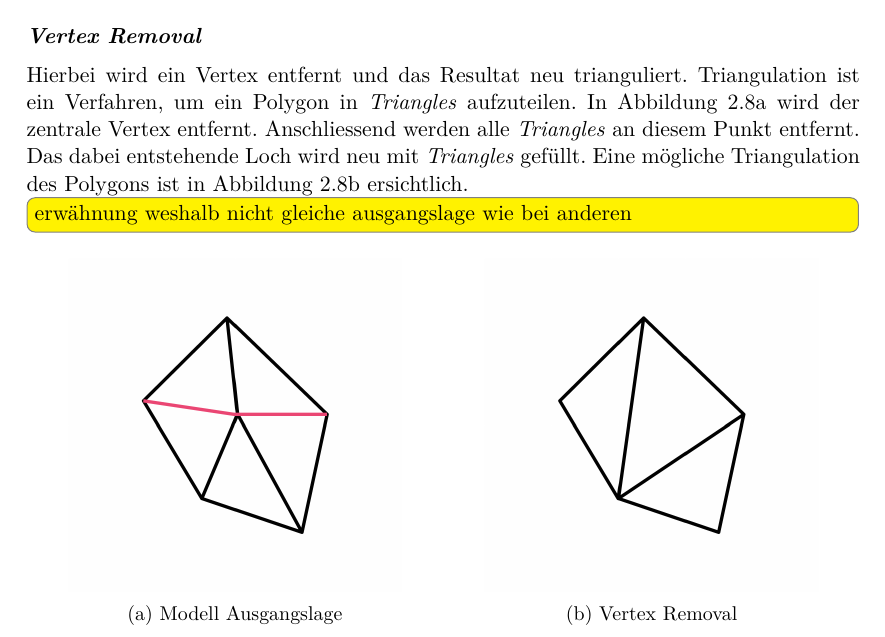
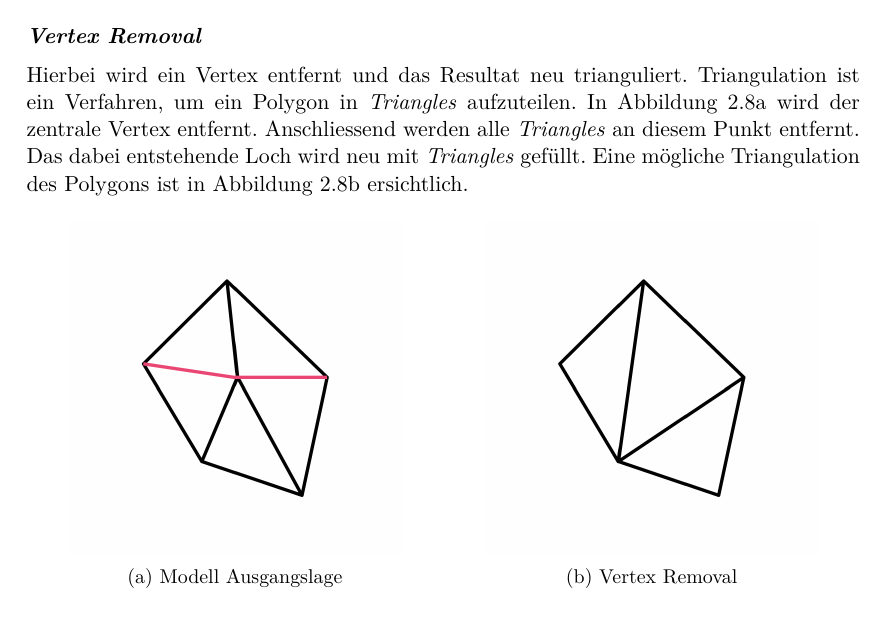
Before and after one commit to kreativwebdesign/lode, a LaTeX document (documentation/report/doc.tex, which reads documentation/report/parts/theoretische_grundlagen.tex): part of page 20 of 87, cut so that both start at the same text. Compiled offline with pdfLaTeX; a missing bibliography style is replaced by a similar one.

Commit message:
Remove obsolete todo

```diff
--- a/documentation/report/parts/theoretische_grundlagen.tex
+++ b/documentation/report/parts/theoretische_grundlagen.tex
@@ -199,8 +199,6 @@ Hierbei wird ein Vertex direkt entfernt und alle \e{Edges} auf einen danebenlieg
 \paragraph{Vertex Removal}
 Hierbei wird ein Vertex entfernt und das Resultat neu trianguliert. Triangulation ist ein Verfahren, um ein Polygon in \e{Triangles} aufzuteilen.
 In Abbildung \ref{fig:transformationVertexRemovalOriginal} wird der zentrale Vertex entfernt. Anschliessend werden alle \e{Triangles} an diesem Punkt entfernt. Das dabei entstehende Loch wird neu mit \e{Triangles} gefüllt. Eine mögliche Triangulation des Polygons ist in Abbildung \ref{fig:transformationVertexRemovalFinal} ersichtlich.
-
-\todo[inline]{erwähnung weshalb nicht gleiche ausgangslage wie bei anderen}
 
 \begin{figure}[H]
   \centering
```
